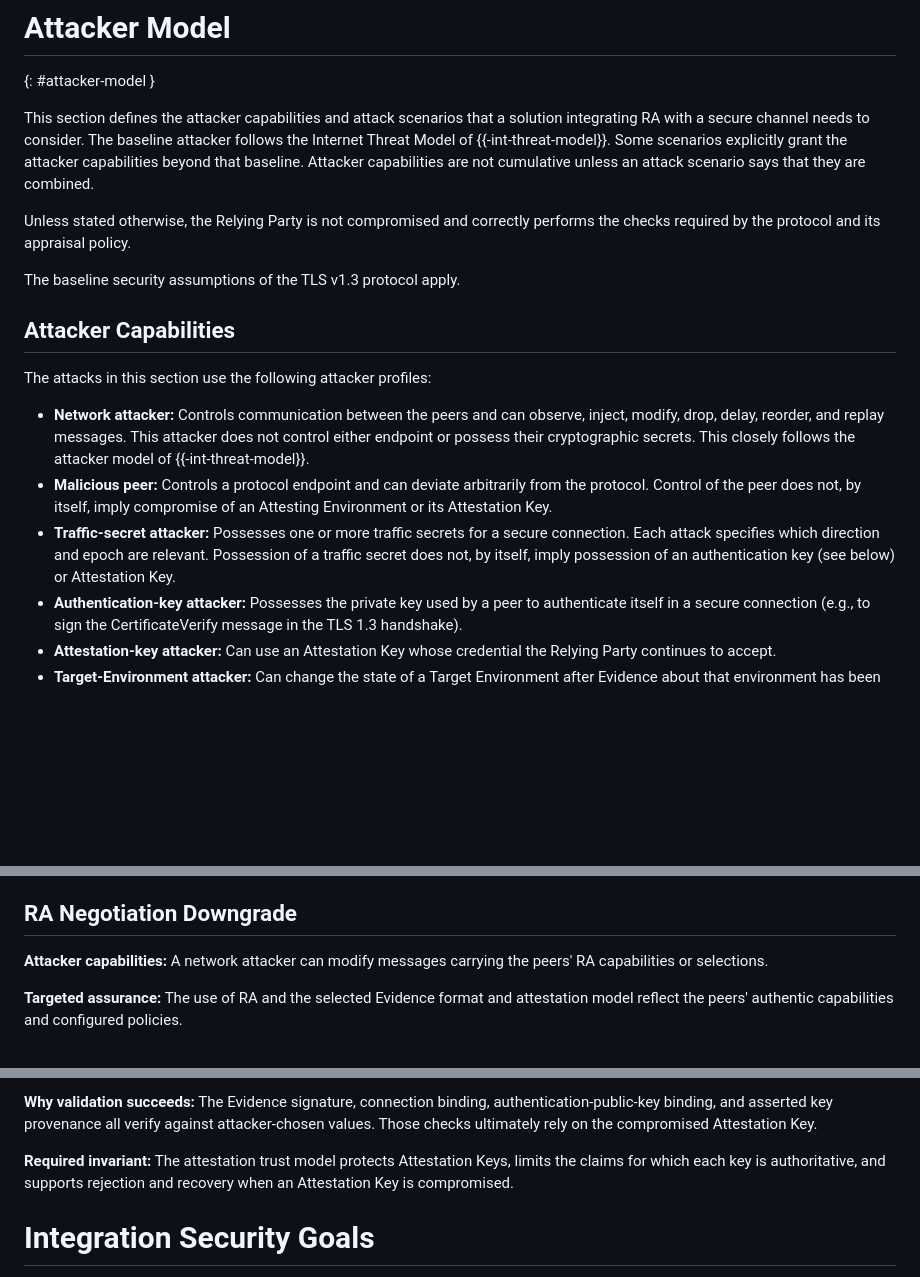
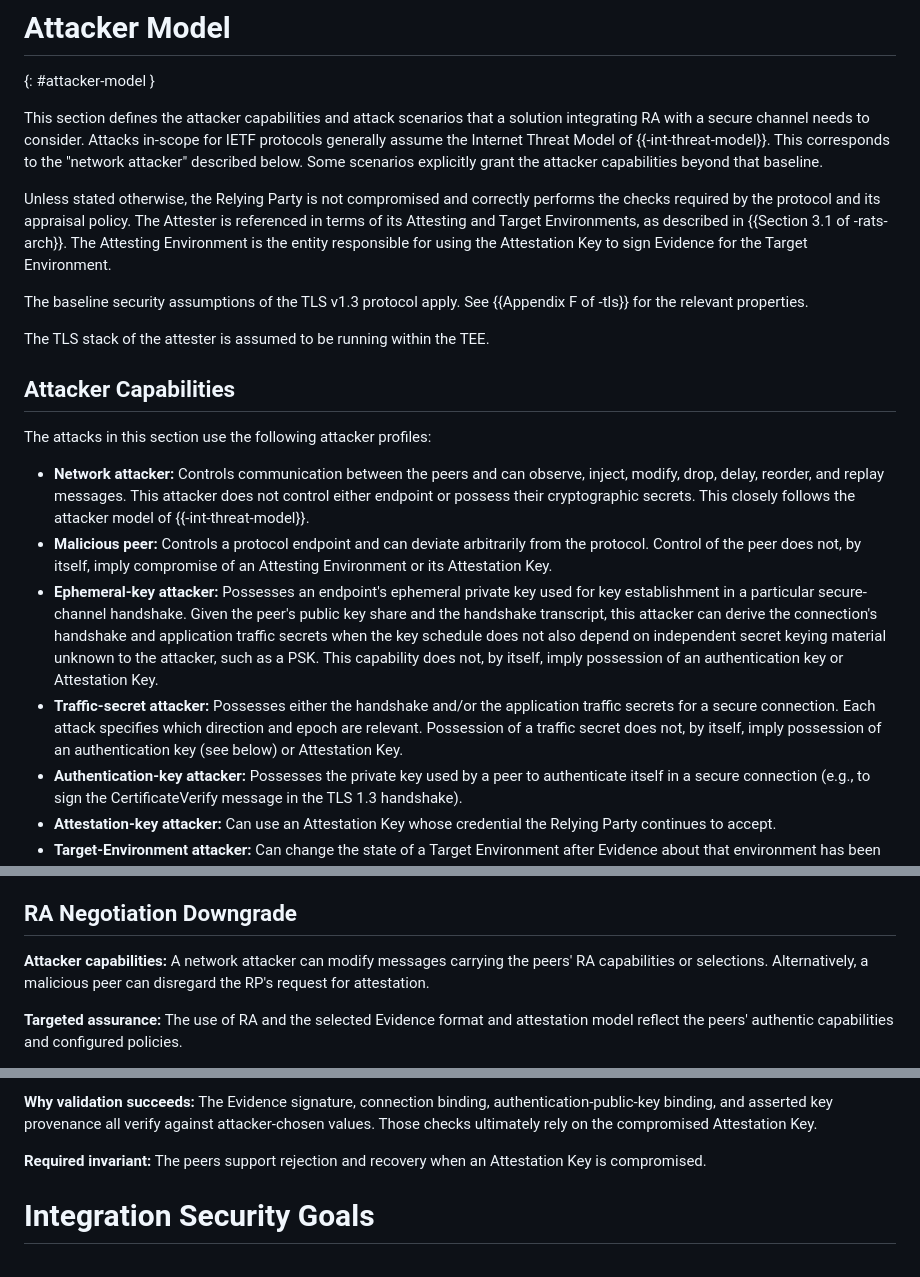
Before and after one commit to tls-attestation/use-cases-and-properties, a Markdown page: draft-ietf-seat-use-cases.md, 3 parts joined by grey strips. Drawn GitHub-style; blank space fills up the shorter version.

```diff
--- a/draft-ietf-seat-use-cases.md
+++ b/draft-ietf-seat-use-cases.md
@@ -163,16 +164,23 @@ more frequently than typical platform TCB updates {{AI-agents}}.
 {: #attacker-model }
 
 This section defines the attacker capabilities and attack scenarios that a
-solution integrating RA with a secure channel needs to consider. The baseline
-attacker follows the Internet Threat Model of {{-int-threat-model}}. Some
-scenarios explicitly grant the attacker capabilities beyond that baseline.
-Attacker capabilities are not cumulative unless an attack scenario says that
-they are combined.
+solution integrating RA with a secure channel needs to consider. Attacks
+in-scope for IETF protocols generally assume the Internet Threat Model of
+{{-int-threat-model}}. This corresponds to the "network attacker" described
+below. Some scenarios explicitly grant the attacker capabilities beyond that
+baseline.
 
 Unless stated otherwise, the Relying Party is not compromised and correctly
-performs the checks required by the protocol and its appraisal policy.
+performs the checks required by the protocol and its appraisal policy. The
+Attester is referenced in terms of its Attesting and Target Environments, as
+described in {{Section 3.1 of -rats-arch}}. The Attesting Environment is the
+entity responsible for using the Attestation Key to sign Evidence for the
+Target Environment.
 
-The baseline security assumptions of the TLS v1.3 protocol apply.
+The baseline security assumptions of the TLS v1.3 protocol apply. See
+{{Appendix F of -tls}} for the relevant properties.
+
+The TLS stack of the attester is assumed to be running within the TEE.
 
 ## Attacker Capabilities
 
@@ -185,10 +193,18 @@ The attacks in this section use the following attacker profiles:
 * **Malicious peer:** Controls a protocol endpoint and can deviate arbitrarily
   from the protocol. Control of the peer does not, by itself, imply compromise
   of an Attesting Environment or its Attestation Key.
-* **Traffic-secret attacker:** Possesses one or more traffic secrets for a
-  secure connection. Each attack specifies which direction and epoch are
-  relevant. Possession of a traffic secret does not, by itself, imply possession
-  of an authentication key (see below) or Attestation Key.
+* **Ephemeral-key attacker:** Possesses an endpoint's ephemeral private key used
+  for key establishment in a particular secure-channel handshake. Given the
+  peer's public key share and the handshake transcript, this attacker can derive
+  the connection's handshake and application traffic secrets when the key
+  schedule does not also depend on independent secret keying material unknown to
+  the attacker, such as a PSK. This capability does not, by itself, imply
+  possession of an authentication key or Attestation Key.
+* **Traffic-secret attacker:** Possesses either the handshake and/or the
+  application traffic secrets for a secure connection. Each attack specifies
+  which direction and epoch are relevant. Possession of a traffic secret does not,
+  by itself, imply possession of an authentication key (see below) or Attestation
+  Key.
 * **Authentication-key attacker:** Possesses the private key used by a peer to
   authenticate itself in a secure connection (e.g., to sign the CertificateVerify
   message in the TLS 1.3 handshake).
@@ -390,7 +403,8 @@ Evidence.
 ## RA Negotiation Downgrade
 
 **Attacker capabilities:** A network attacker can modify messages carrying the
-peers' RA capabilities or selections.
+peers' RA capabilities or selections. Alternatively, a malicious peer can
+disregard the RP's request for attestation.
 
 **Targeted assurance:** The use of RA and the selected Evidence format and
 attestation model reflect the peers' authentic capabilities and configured
@@ -464,9 +479,8 @@ authentication-public-key binding, and asserted key provenance all verify
 against attacker-chosen values. Those checks ultimately rely on the compromised
 Attestation Key.
 
-**Required invariant:** The attestation trust model protects Attestation Keys,
-limits the claims for which each key is authoritative, and supports rejection
-and recovery when an Attestation Key is compromised.
+**Required invariant:** The peers support rejection and recovery when an
+Attestation Key is compromised.
 
 # Integration Security Goals
 {: #integration-security-goals }
```
Also changed, not shown: other parts of draft-ietf-seat-use-cases.md (+63 -64 lines).
